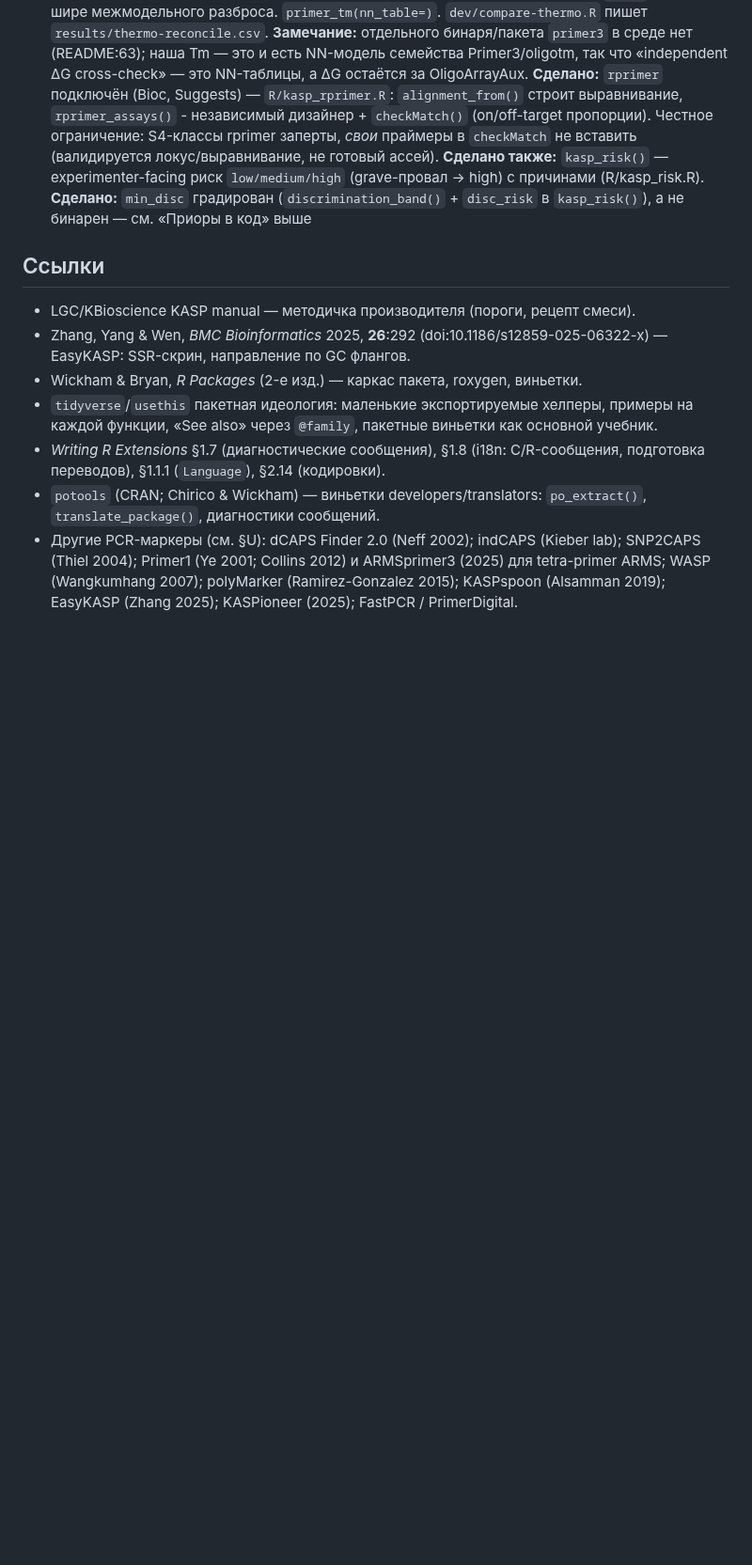
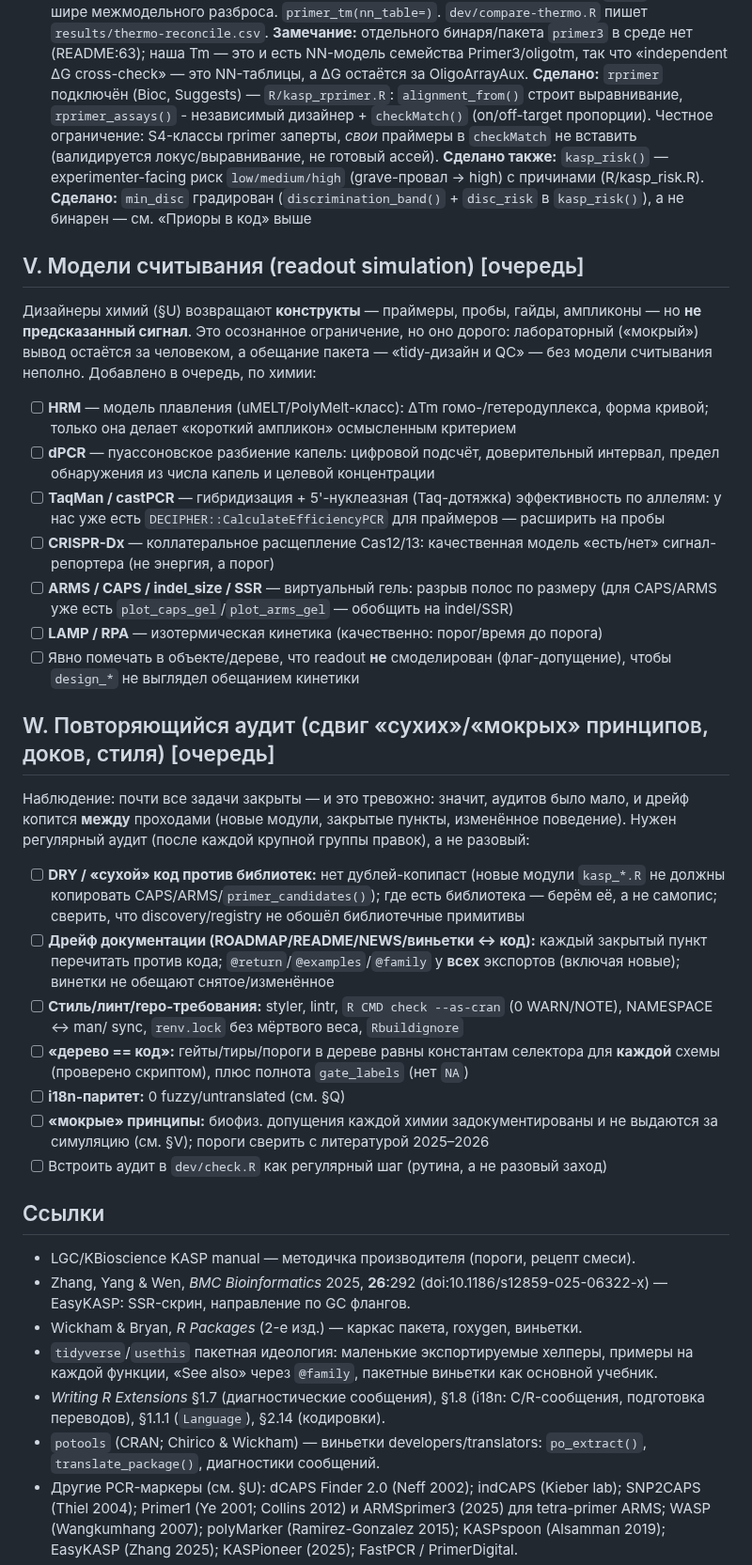
Before and after one commit to Stathmin/tidymarkers, a Markdown page: ROADMAP.md, the part around one of its changes. Shown at 94% size. GitHub-like rendering; blank space fills up the shorter version.

Commit message:
roadmap: queue readout simulation (V), the po translation pass (Q), and a recurring audit for dry/wet + docs drift (W)

```diff
--- a/ROADMAP.md
+++ b/ROADMAP.md
@@ -828,6 +833,46 @@ A–P — реализовано или оценено; **Q** — локализ
       (R/kasp_risk.R). **Сделано:** `min_disc` градирован (`discrimination_band()` +
       `disc_risk` в `kasp_risk()`), а не бинарен — см. «Приоры в код» выше
 
+## V. Модели считывания (readout simulation)  [очередь]
+
+Дизайнеры химий (§U) возвращают **конструкты** — праймеры, пробы, гайды, ампликоны — но
+**не предсказанный сигнал**. Это осознанное ограничение, но оно дорого: лабораторный
+(«мокрый») вывод остаётся за человеком, а обещание пакета — «tidy-дизайн и QC» — без модели
+считывания неполно. Добавлено в очередь, по химии:
+- [ ] **HRM** — модель плавления (uMELT/PolyMelt-класс): ΔTm гомо-/гетеродуплекса, форма
+      кривой; только она делает «короткий ампликон» осмысленным критерием
+- [ ] **dPCR** — пуассоновское разбиение капель: цифровой подсчёт, доверительный интервал,
+      предел обнаружения из числа капель и целевой концентрации
+- [ ] **TaqMan / castPCR** — гибридизация + 5'-нуклеазная (Taq-дотяжка) эффективность по
+      аллелям: у нас уже есть `DECIPHER::CalculateEfficiencyPCR` для праймеров — расширить на пробы
+- [ ] **CRISPR-Dx** — коллатеральное расщепление Cas12/13: качественная модель «есть/нет»
+      сигнал-репортера (не энергия, а порог)
+- [ ] **ARMS / CAPS / indel_size / SSR** — виртуальный гель: разрыв полос по размеру
+      (для CAPS/ARMS уже есть `plot_caps_gel`/`plot_arms_gel` — обобщить на indel/SSR)
+- [ ] **LAMP / RPA** — изотермическая кинетика (качественно: порог/время до порога)
+- [ ] Явно помечать в объекте/дереве, что readout **не** смоделирован (флаг-допущение),
+      чтобы `design_*` не выглядел обещанием кинетики
+
+## W. Повторяющийся аудит (сдвиг «сухих»/«мокрых» принципов, доков, стиля)  [очередь]
+
+Наблюдение: почти все задачи закрыты — и это тревожно: значит, аудитов было мало, и дрейф
+копится **между** проходами (новые модули, закрытые пункты, изменённое поведение). Нужен
+регулярный аудит (после каждой крупной группы правок), а не разовый:
+- [ ] **DRY / «сухой» код против библиотек:** нет дублей-копипаст (новые модули `kasp_*.R`
+      не должны копировать CAPS/ARMS/`primer_candidates()`); где есть библиотека — берём её,
+      а не самопис; сверить, что discovery/registry не обошёл библиотечные примитивы
+- [ ] **Дрейф документации (ROADMAP/README/NEWS/виньетки ↔ код):** каждый закрытый пункт
+      перечитать против кода; `@return`/`@examples`/`@family` у **всех** экспортов (включая
+      новые); винетки не обещают снятое/изменённое
+- [ ] **Стиль/линт/repo-требования:** styler, lintr, `R CMD check --as-cran` (0 WARN/NOTE),
+      NAMESPACE ↔ man/ sync, `renv.lock` без мёртвого веса, `Rbuildignore`
+- [ ] **«дерево == код»:** гейты/тиры/пороги в дереве равны константам селектора для **каждой**
+      схемы (проверено скриптом), плюс полнота `gate_labels` (нет `NA`)
+- [ ] **i18n-паритет:** 0 fuzzy/untranslated (см. §Q)
+- [ ] **«мокрые» принципы:** биофиз. допущения каждой химии задокументированы и не выдаются
+      за симуляцию (см. §V); пороги сверить с литературой 2025–2026
+- [ ] Встроить аудит в `dev/check.R` как регулярный шаг (рутина, а не разовый заход)
+
 ## Ссылки
 - LGC/KBioscience KASP manual — методичка производителя (пороги, рецепт смеси).
 - Zhang, Yang & Wen, *BMC Bioinformatics* 2025, **26**:292
```
Also changed, not shown: other parts of ROADMAP.md (+5 -0 lines).
